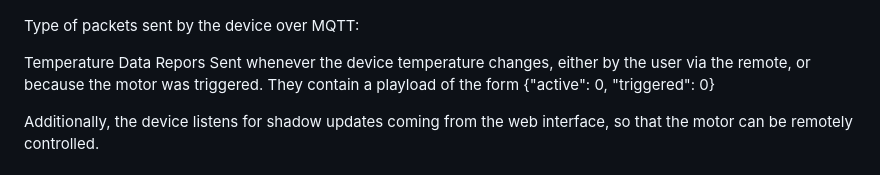
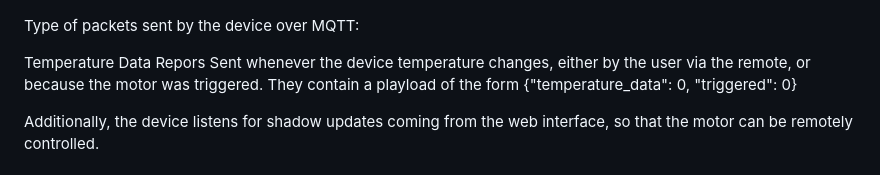
Before and after one commit to nardoz-dev/WINDAS, a Markdown page: README.md, the part around the change. Rendered like a GitHub page.

```diff
--- a/README.md
+++ b/README.md
@@ -76,7 +76,7 @@ In our application, the packets are sent via ethos.h which is a library of RIOT
 Type of packets sent by the device over MQTT:
 
 Temperature Data Repors
-Sent whenever the device temperature changes, either by the user via the remote, or because the motor was triggered. They contain a playload of the form {"active": 0, "triggered": 0}
+Sent whenever the device temperature changes, either by the user via the remote, or because the motor was triggered. They contain a playload of the form {"temperature_data": 0, "triggered": 0}
 
 Additionally, the device listens for shadow updates coming from the web interface, so that the motor can be remotely controlled.
 
```
